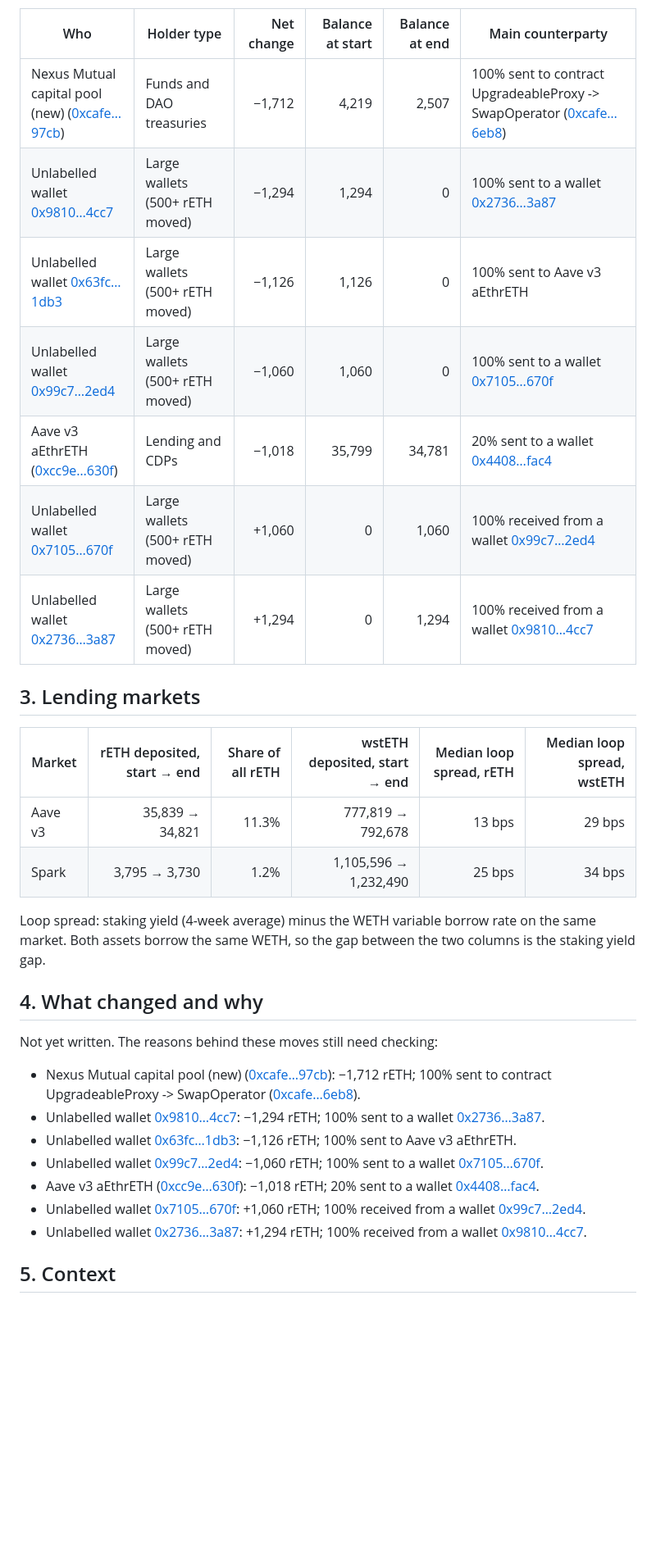
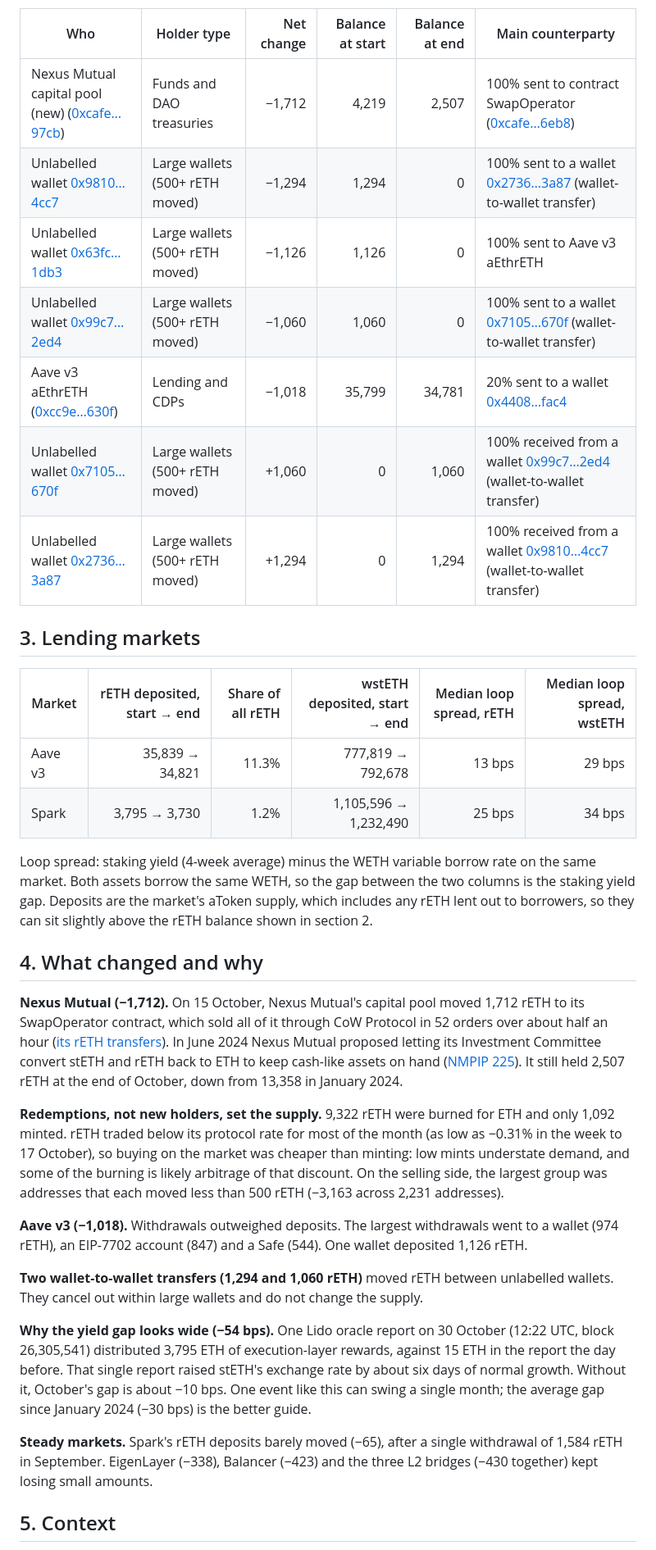
Before and after one commit to NishikawaButterfly/reth-competitiveness-study, a Markdown page: reports/2026-10.md, the part around one of its changes. Shown at 82% size. Drawn GitHub-style; blank space fills up the shorter version.

```diff
--- a/reports/2026-10.md
+++ b/reports/2026-10.md
@@ -58,13 +64,13 @@ Weekly on-chain snapshots from 26 September 2026 to 31 October 2026 (5 weeks, bl
 
 | Who | Holder type | Net change | Balance at start | Balance at end | Main counterparty |
 | --- | --- | ---: | ---: | ---: | --- |
-| Nexus Mutual capital pool (new) ([0xcafe…97cb](https://etherscan.io/address/0xcafea91714e55756c125b509274ede9bc91697cb)) | Funds and DAO treasuries | −1,712 | 4,219 | 2,507 | 100% sent to contract UpgradeableProxy -> SwapOperator ([0xcafe…6eb8](https://etherscan.io/address/0xcafea501b78175f178b899625f06bc618ef06eb8)) |
-| Unlabelled wallet [0x9810…4cc7](https://etherscan.io/address/0x98107accd605e72a96de0013344d3b3981104cc7) | Large wallets (500+ rETH moved) | −1,294 | 1,294 | 0 | 100% sent to a wallet [0x2736…3a87](https://etherscan.io/address/0x27364fc16962c187f3ea7d0b01190c3ae73e3a87) |
+| Nexus Mutual capital pool (new) ([0xcafe…97cb](https://etherscan.io/address/0xcafea91714e55756c125b509274ede9bc91697cb)) | Funds and DAO treasuries | −1,712 | 4,219 | 2,507 | 100% sent to contract SwapOperator ([0xcafe…6eb8](https://etherscan.io/address/0xcafea501b78175f178b899625f06bc618ef06eb8)) |
+| Unlabelled wallet [0x9810…4cc7](https://etherscan.io/address/0x98107accd605e72a96de0013344d3b3981104cc7) | Large wallets (500+ rETH moved) | −1,294 | 1,294 | 0 | 100% sent to a wallet [0x2736…3a87](https://etherscan.io/address/0x27364fc16962c187f3ea7d0b01190c3ae73e3a87) (wallet-to-wallet transfer) |
 | Unlabelled wallet [0x63fc…1db3](https://etherscan.io/address/0x63fc27188ba91c75bd1ee4f807fdbce6d3251db3) | Large wallets (500+ rETH moved) | −1,126 | 1,126 | 0 | 100% sent to Aave v3 aEthrETH |
-| Unlabelled wallet [0x99c7…2ed4](https://etherscan.io/address/0x99c7f0a8533649e7cd5d48868a838d9ac4c42ed4) | Large wallets (500+ rETH moved) | −1,060 | 1,060 | 0 | 100% sent to a wallet [0x7105…670f](https://etherscan.io/address/0x71056aaf318db9726c84f0fabe223c215a14670f) |
+| Unlabelled wallet [0x99c7…2ed4](https://etherscan.io/address/0x99c7f0a8533649e7cd5d48868a838d9ac4c42ed4) | Large wallets (500+ rETH moved) | −1,060 | 1,060 | 0 | 100% sent to a wallet [0x7105…670f](https://etherscan.io/address/0x71056aaf318db9726c84f0fabe223c215a14670f) (wallet-to-wallet transfer) |
 | Aave v3 aEthrETH ([0xcc9e…630f](https://etherscan.io/address/0xcc9ee9483f662091a1de4795249e24ac0ac2630f)) | Lending and CDPs | −1,018 | 35,799 | 34,781 | 20% sent to a wallet [0x4408…fac4](https://etherscan.io/address/0x440888714a6afed60ff44e9975a96e6a36f7fac4) |
-| Unlabelled wallet [0x7105…670f](https://etherscan.io/address/0x71056aaf318db9726c84f0fabe223c215a14670f) | Large wallets (500+ rETH moved) | +1,060 | 0 | 1,060 | 100% received from a wallet [0x99c7…2ed4](https://etherscan.io/address/0x99c7f0a8533649e7cd5d48868a838d9ac4c42ed4) |
-| Unlabelled wallet [0x2736…3a87](https://etherscan.io/address/0x27364fc16962c187f3ea7d0b01190c3ae73e3a87) | Large wallets (500+ rETH moved) | +1,294 | 0 | 1,294 | 100% received from a wallet [0x9810…4cc7](https://etherscan.io/address/0x98107accd605e72a96de0013344d3b3981104cc7) |
+| Unlabelled wallet [0x7105…670f](https://etherscan.io/address/0x71056aaf318db9726c84f0fabe223c215a14670f) | Large wallets (500+ rETH moved) | +1,060 | 0 | 1,060 | 100% received from a wallet [0x99c7…2ed4](https://etherscan.io/address/0x99c7f0a8533649e7cd5d48868a838d9ac4c42ed4) (wallet-to-wallet transfer) |
+| Unlabelled wallet [0x2736…3a87](https://etherscan.io/address/0x27364fc16962c187f3ea7d0b01190c3ae73e3a87) | Large wallets (500+ rETH moved) | +1,294 | 0 | 1,294 | 100% received from a wallet [0x9810…4cc7](https://etherscan.io/address/0x98107accd605e72a96de0013344d3b3981104cc7) (wallet-to-wallet transfer) |
 
 ## 3. Lending markets
 
@@ -73,19 +79,21 @@ Weekly on-chain snapshots from 26 September 2026 to 31 October 2026 (5 weeks, bl
 | Aave v3 | 35,839 → 34,821 | 11.3% | 777,819 → 792,678 | 13 bps | 29 bps |
 | Spark | 3,795 → 3,730 | 1.2% | 1,105,596 → 1,232,490 | 25 bps | 34 bps |
 
-Loop spread: staking yield (4-week average) minus the WETH variable borrow rate on the same market. Both assets borrow the same WETH, so the gap between the two columns is the staking yield gap.
+Loop spread: staking yield (4-week average) minus the WETH variable borrow rate on the same market. Both assets borrow the same WETH, so the gap between the two columns is the staking yield gap. Deposits are the market's aToken supply, which includes any rETH lent out to borrowers, so they can sit slightly above the rETH balance shown in section 2.
 
 ## 4. What changed and why
 
-Not yet written. The reasons behind these moves still need checking:
+**Nexus Mutual (−1,712).** On 15 October, Nexus Mutual's capital pool moved 1,712 rETH to its SwapOperator contract, which sold all of it through CoW Protocol in 52 orders over about half an hour ([its rETH transfers](https://etherscan.io/address/0xcafea501b78175f178b899625f06bc618ef06eb8#tokentxns)). In June 2024 Nexus Mutual proposed letting its Investment Committee convert stETH and rETH back to ETH to keep cash-like assets on hand ([NMPIP 225](https://forum.nexusmutual.io/t/nmpip-225-divestment-framework/1459)). It still held 2,507 rETH at the end of October, down from 13,358 in January 2024.
 
-- Nexus Mutual capital pool (new) ([0xcafe…97cb](https://etherscan.io/address/0xcafea91714e55756c125b509274ede9bc91697cb)): −1,712 rETH; 100% sent to contract UpgradeableProxy -> SwapOperator ([0xcafe…6eb8](https://etherscan.io/address/0xcafea501b78175f178b899625f06bc618ef06eb8)).
-- Unlabelled wallet [0x9810…4cc7](https://etherscan.io/address/0x98107accd605e72a96de0013344d3b3981104cc7): −1,294 rETH; 100% sent to a wallet [0x2736…3a87](https://etherscan.io/address/0x27364fc16962c187f3ea7d0b01190c3ae73e3a87).
-- Unlabelled wallet [0x63fc…1db3](https://etherscan.io/address/0x63fc27188ba91c75bd1ee4f807fdbce6d3251db3): −1,126 rETH; 100% sent to Aave v3 aEthrETH.
-- Unlabelled wallet [0x99c7…2ed4](https://etherscan.io/address/0x99c7f0a8533649e7cd5d48868a838d9ac4c42ed4): −1,060 rETH; 100% sent to a wallet [0x7105…670f](https://etherscan.io/address/0x71056aaf318db9726c84f0fabe223c215a14670f).
-- Aave v3 aEthrETH ([0xcc9e…630f](https://etherscan.io/address/0xcc9ee9483f662091a1de4795249e24ac0ac2630f)): −1,018 rETH; 20% sent to a wallet [0x4408…fac4](https://etherscan.io/address/0x440888714a6afed60ff44e9975a96e6a36f7fac4).
-- Unlabelled wallet [0x7105…670f](https://etherscan.io/address/0x71056aaf318db9726c84f0fabe223c215a14670f): +1,060 rETH; 100% received from a wallet [0x99c7…2ed4](https://etherscan.io/address/0x99c7f0a8533649e7cd5d48868a838d9ac4c42ed4).
-- Unlabelled wallet [0x2736…3a87](https://etherscan.io/address/0x27364fc16962c187f3ea7d0b01190c3ae73e3a87): +1,294 rETH; 100% received from a wallet [0x9810…4cc7](https://etherscan.io/address/0x98107accd605e72a96de0013344d3b3981104cc7).
+**Redemptions, not new holders, set the supply.** 9,322 rETH were burned for ETH and only 1,092 minted. rETH traded below its protocol rate for most of the month (as low as −0.31% in the week to 17 October), so buying on the market was cheaper than minting: low mints understate demand, and some of the burning is likely arbitrage of that discount. On the selling side, the largest group was addresses that each moved less than 500 rETH (−3,163 across 2,231 addresses).
+
+**Aave v3 (−1,018).** Withdrawals outweighed deposits. The largest withdrawals went to a wallet (974 rETH), an EIP-7702 account (847) and a Safe (544). One wallet deposited 1,126 rETH.
+
+**Two wallet-to-wallet transfers (1,294 and 1,060 rETH)** moved rETH between unlabelled wallets. They cancel out within large wallets and do not change the supply.
+
+**Why the yield gap looks wide (−54 bps).** One Lido oracle report on 30 October (12:22 UTC, block 26,305,541) distributed 3,795 ETH of execution-layer rewards, against 15 ETH in the report the day before. That single report raised stETH's exchange rate by about six days of normal growth. Without it, October's gap is about −10 bps. One event like this can swing a single month; the average gap since January 2024 (−30 bps) is the better guide.
+
+**Steady markets.** Spark's rETH deposits barely moved (−65), after a single withdrawal of 1,584 rETH in September. EigenLayer (−338), Balancer (−423) and the three L2 bridges (−430 together) kept losing small amounts.
 
 ## 5. Context
 
```
Also changed, not shown: other parts of reports/2026-10.md (+11 -5 lines), reports/notes/2026-10.md (added, +11 -0 lines), reports/2026-10-holders.png, 3 other files.
